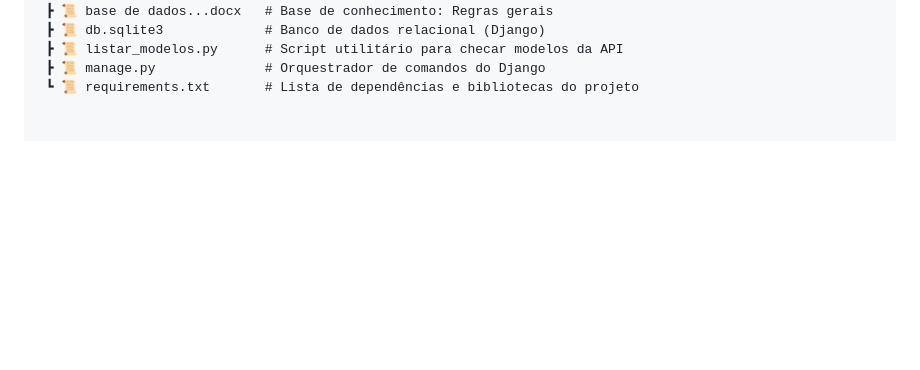
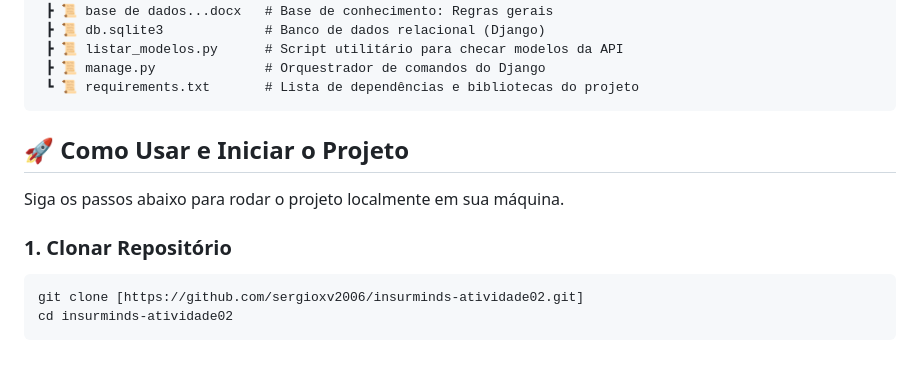
Before and after one commit to sergioxv2006/insurminds-atividade02, a Markdown page: README.md, the part around the change. GitHub-like rendering; blank space fills up the shorter version.

Commit message:
Add usage instructions to README
Added usage instructions for running the project locally.

````diff
--- a/README.md
+++ b/README.md
@@ -50,3 +50,13 @@ O projeto está organizado na seguinte estrutura de diretórios:
  ┣ 📜 listar_modelos.py      # Script utilitário para checar modelos da API
  ┣ 📜 manage.py              # Orquestrador de comandos do Django
  ┗ 📜 requirements.txt       # Lista de dependências e bibliotecas do projeto
+```
+
+## 🚀 Como Usar e Iniciar o Projeto
+Siga os passos abaixo para rodar o projeto localmente em sua máquina.
+
+### 1. Clonar Repositório
+```
+git clone [https://github.com/sergioxv2006/insurminds-atividade02.git]
+cd insurminds-atividade02
+```
````
